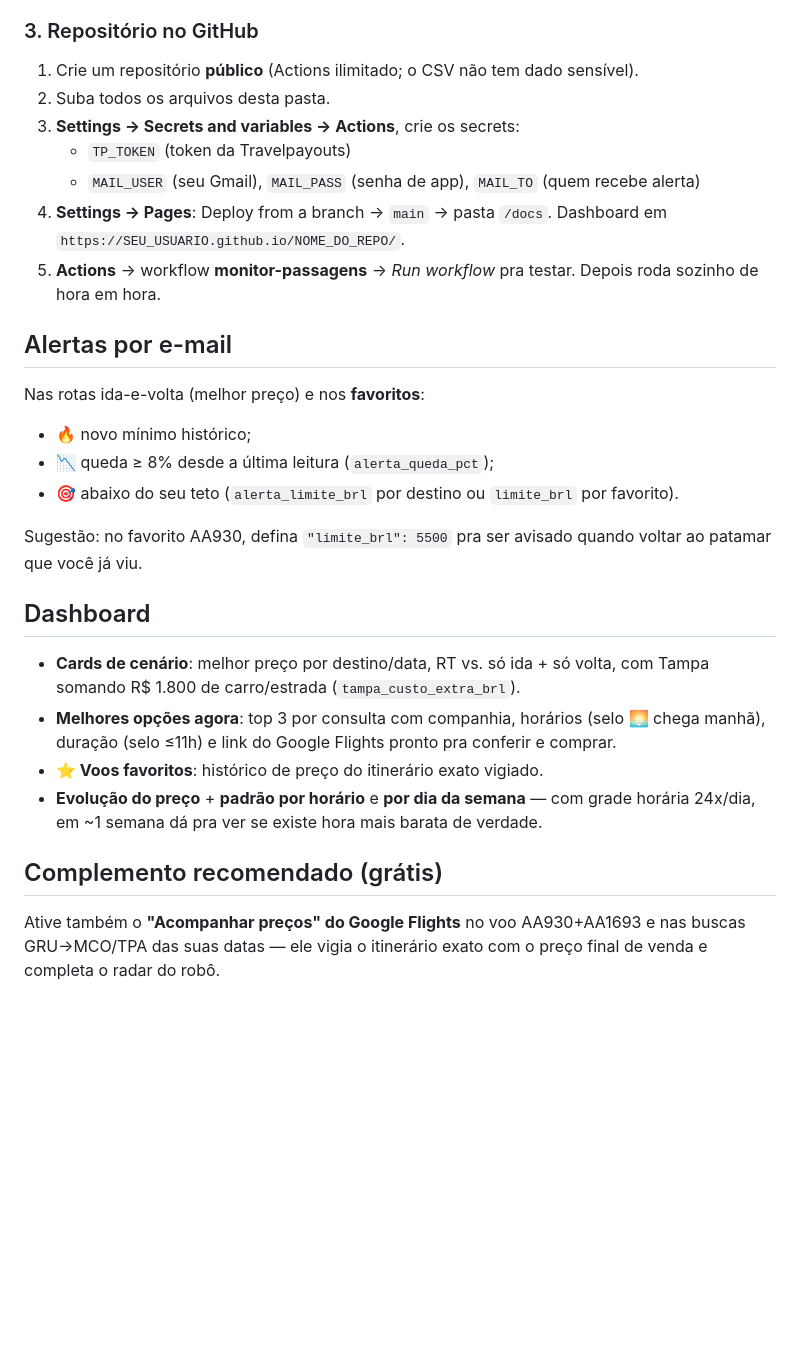
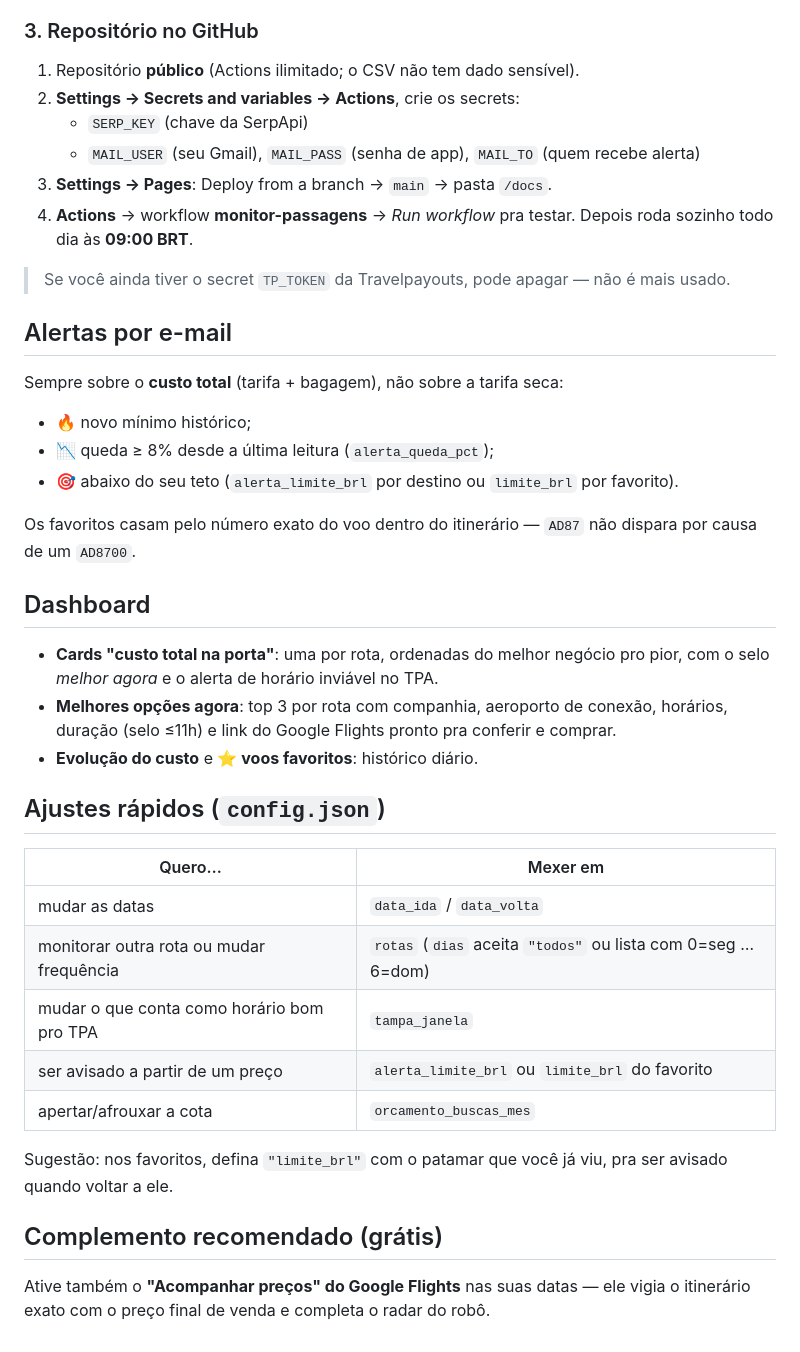
Before and after one commit to Guiisf/monitor-passagens, a Markdown page: README.md, the part around one of its changes. Drawn GitHub-style; blank space fills up the shorter version.

```diff
--- a/README.md
+++ b/README.md
@@ -26,30 +50,42 @@ Painel → Profile → **API token** → Copy.
 2. https://myaccount.google.com/apppasswords → crie "Monitor passagens" → guarde a senha de 16 letras.
 
 ### 3. Repositório no GitHub
-1. Crie um repositório **público** (Actions ilimitado; o CSV não tem dado sensível).
-2. Suba todos os arquivos desta pasta.
-3. **Settings → Secrets and variables → Actions**, crie os secrets:
-   - `TP_TOKEN` (token da Travelpayouts)
+1. Repositório **público** (Actions ilimitado; o CSV não tem dado sensível).
+2. **Settings → Secrets and variables → Actions**, crie os secrets:
+   - `SERP_KEY` (chave da SerpApi)
    - `MAIL_USER` (seu Gmail), `MAIL_PASS` (senha de app), `MAIL_TO` (quem recebe alerta)
-4. **Settings → Pages**: Deploy from a branch → `main` → pasta `/docs`. Dashboard em `https://SEU_USUARIO.github.io/NOME_DO_REPO/`.
-5. **Actions** → workflow **monitor-passagens** → *Run workflow* pra testar. Depois roda sozinho de hora em hora.
+3. **Settings → Pages**: Deploy from a branch → `main` → pasta `/docs`.
+4. **Actions** → workflow **monitor-passagens** → *Run workflow* pra testar. Depois roda sozinho todo dia às **09:00 BRT**.
+
+> Se você ainda tiver o secret `TP_TOKEN` da Travelpayouts, pode apagar — não é mais usado.
 
 ## Alertas por e-mail
 
-Nas rotas ida-e-volta (melhor preço) e nos **favoritos**:
+Sempre sobre o **custo total** (tarifa + bagagem), não sobre a tarifa seca:
 - 🔥 novo mínimo histórico;
 - 📉 queda ≥ 8% desde a última leitura (`alerta_queda_pct`);
 - 🎯 abaixo do seu teto (`alerta_limite_brl` por destino ou `limite_brl` por favorito).
 
-Sugestão: no favorito AA930, defina `"limite_brl": 5500` pra ser avisado quando voltar ao patamar que você já viu.
+Os favoritos casam pelo número exato do voo dentro do itinerário — `AD87` não dispara por causa de um `AD8700`.
 
 ## Dashboard
 
-- **Cards de cenário**: melhor preço por destino/data, RT vs. só ida + só volta, com Tampa somando R$ 1.800 de carro/estrada (`tampa_custo_extra_brl`).
-- **Melhores opções agora**: top 3 por consulta com companhia, horários (selo 🌅 chega manhã), duração (selo ≤11h) e link do Google Flights pronto pra conferir e comprar.
-- **⭐ Voos favoritos**: histórico de preço do itinerário exato vigiado.
-- **Evolução do preço** + **padrão por horário** e **por dia da semana** — com grade horária 24x/dia, em ~1 semana dá pra ver se existe hora mais barata de verdade.
+- **Cards "custo total na porta"**: uma por rota, ordenadas do melhor negócio pro pior, com o selo *melhor agora* e o alerta de horário inviável no TPA.
+- **Melhores opções agora**: top 3 por rota com companhia, aeroporto de conexão, horários, duração (selo ≤11h) e link do Google Flights pronto pra conferir e comprar.
+- **Evolução do custo** e **⭐ voos favoritos**: histórico diário.
+
+## Ajustes rápidos (`config.json`)
+
+| Quero… | Mexer em |
+|---|---|
+| mudar as datas | `data_ida` / `data_volta` |
+| monitorar outra rota ou mudar frequência | `rotas` (`dias` aceita `"todos"` ou lista com 0=seg … 6=dom) |
+| mudar o que conta como horário bom pro TPA | `tampa_janela` |
+| ser avisado a partir de um preço | `alerta_limite_brl` ou `limite_brl` do favorito |
+| apertar/afrouxar a cota | `orcamento_buscas_mes` |
+
+Sugestão: nos favoritos, defina `"limite_brl"` com o patamar que você já viu, pra ser avisado quando voltar a ele.
 
 ## Complemento recomendado (grátis)
 
-Ative também o **"Acompanhar preços" do Google Flights** no voo AA930+AA1693 e nas buscas GRU→MCO/TPA das suas datas — ele vigia o itinerário exato com o preço final de venda e completa o radar do robô.
+Ative também o **"Acompanhar preços" do Google Flights** nas suas datas — ele vigia o itinerário exato com o preço final de venda e completa o radar do robô.
```
Also changed, not shown: other parts of README.md (+36 -12 lines).
